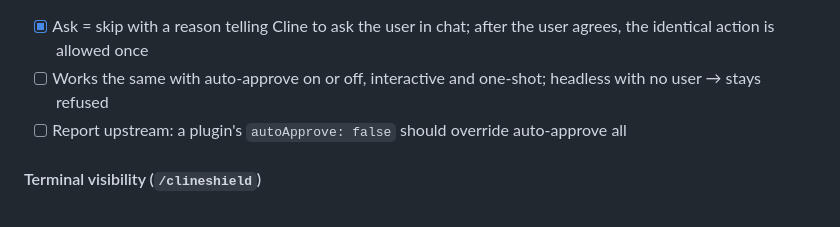
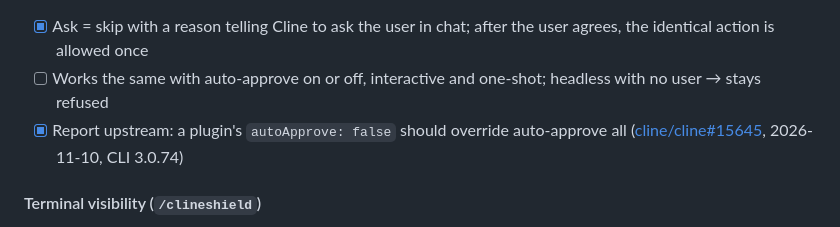
Before and after one commit to HansChundekad/ClineShield, a Markdown page: SPEC.md, the part around the change. Drawn GitHub-style.

Commit message:
docs(spec): link upstream auto-approve issue
- Filed cline/cline#15645: auto-approve all overrides a plugin's autoApprove: false
- Still present on cline main @ 500a40e; reproduced on CLI 3.0.74

Closes #22

```diff
--- a/SPEC.md
+++ b/SPEC.md
@@ -251,7 +251,7 @@ Cline's interactive auto-approve all approves a plugin's `autoApprove: false` wi
 Approval is read from the conversation history (`rubric/approval.ts`), never from a retry alone: the same tool and input were refused with the same reason, the user's next typed reply is a plain yes, and that yes is unused. Only the user's own agent can be approved; subagents and teammates stay refused. `ask_question` answers don't count. One-shot runs end refused; the user replies through `cline --id <session>`.
 - [x] Ask = skip with a reason telling Cline to ask the user in chat; after the user agrees, the identical action is allowed once
 - [ ] Works the same with auto-approve on or off, interactive and one-shot; headless with no user → stays refused
-- [ ] Report upstream: a plugin's `autoApprove: false` should override auto-approve all
+- [x] Report upstream: a plugin's `autoApprove: false` should override auto-approve all ([cline/cline#15645](https://github.com/cline/cline/issues/15645), 2026-11-10, CLI 3.0.74)
 
 #### Terminal visibility (`/clineshield`)
 - [x] Slash command (`"commands"` capability) prints this session's allowed / asked / blocked counts and riskiest files (edits and commands counted per action; an ask refused then approved counts once; allowed commands with no findings aren't logged, so they aren't counted)
```
